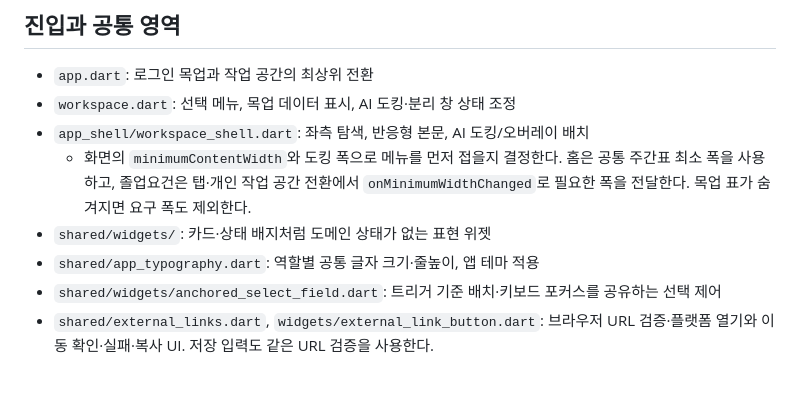
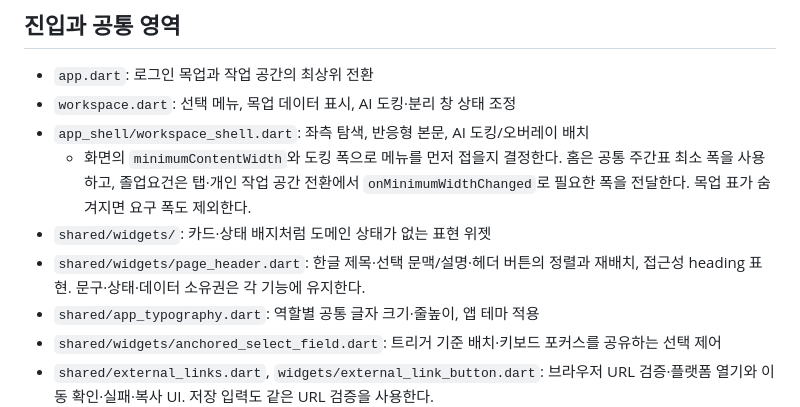
Before and after one commit to product04231125/UNIPATH, a Markdown page: docs/frontend/architecture.md, the part around the change. Rendered like a GitHub page; blank space fills up the shorter version.

```diff
--- a/docs/frontend/architecture.md
+++ b/docs/frontend/architecture.md
@@ -12,6 +12,8 @@ fixture와 로컬 상태는 화면 구조 검증용 임시 구현이며 실제
     홈은 공통 주간표 최소 폭을 사용하고, 졸업요건은 탭·개인 작업 공간 전환에서
     `onMinimumWidthChanged`로 필요한 폭을 전달한다. 목업 표가 숨겨지면 요구 폭도 제외한다.
 - `shared/widgets/`: 카드·상태 배지처럼 도메인 상태가 없는 표현 위젯
+- `shared/widgets/page_header.dart`: 한글 제목·선택 문맥/설명·헤더 버튼의 정렬과 재배치,
+  접근성 heading 표현. 문구·상태·데이터 소유권은 각 기능에 유지한다.
 - `shared/app_typography.dart`: 역할별 공통 글자 크기·줄높이, 앱 테마 적용
 - `shared/widgets/anchored_select_field.dart`: 트리거 기준 배치·키보드 포커스를 공유하는 선택 제어
 - `shared/external_links.dart`, `widgets/external_link_button.dart`: 브라우저 URL 검증·플랫폼 열기와
```
Also changed, not shown: docs/product-ux.md (+23 -0 lines), 1 other file.
